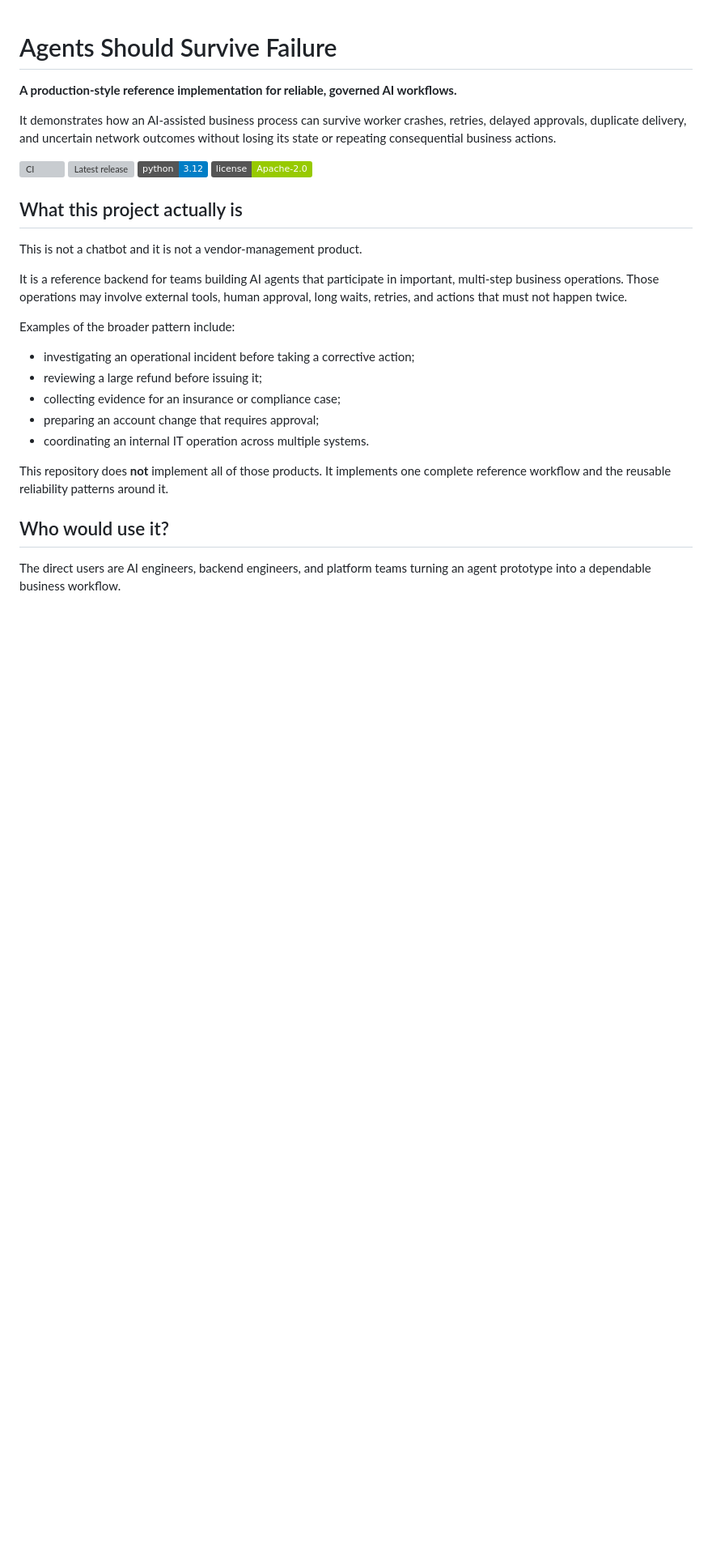
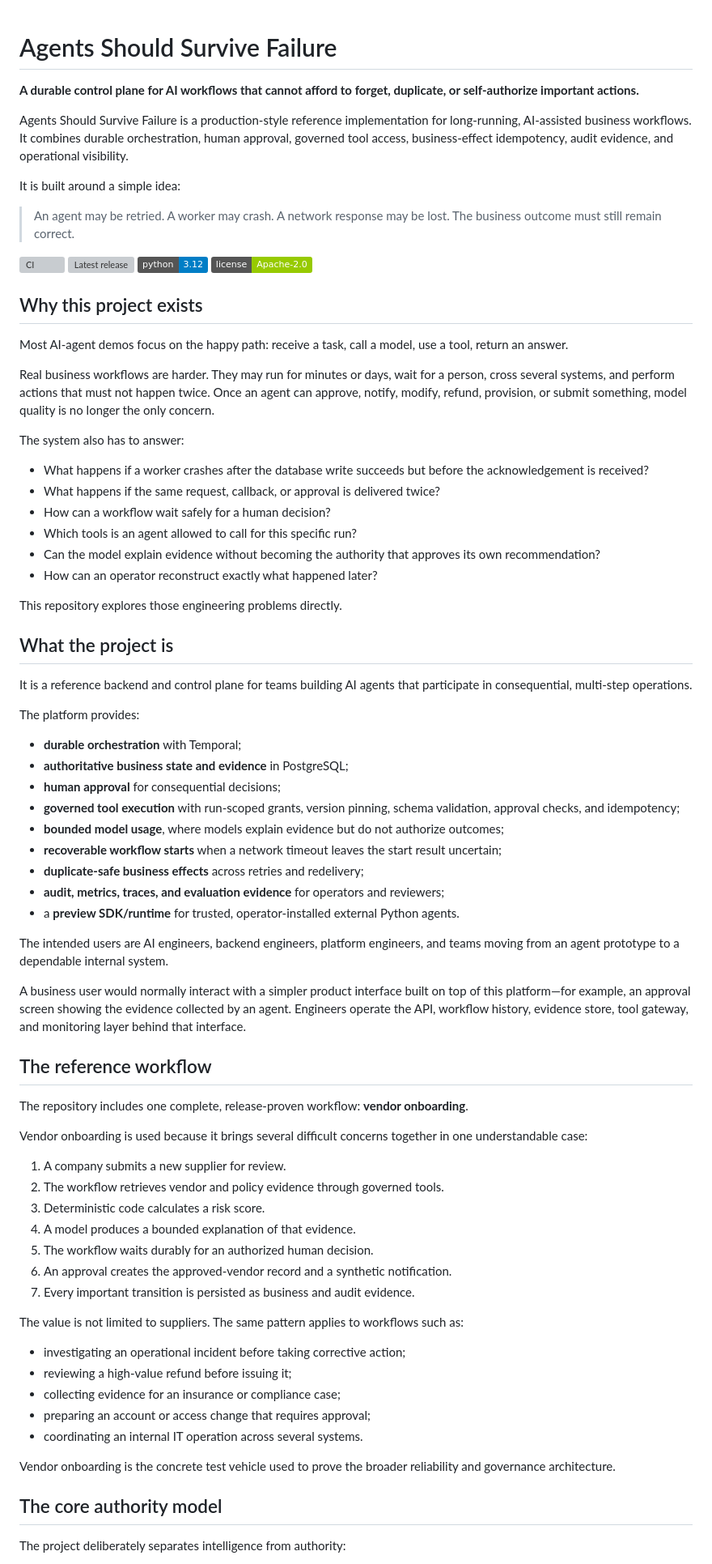
Before and after one commit to kabbersokhi-boop/agents-should-survive-failure, a Markdown page: README.md, the part around one of its changes. Shown at 81% size. GitHub-like rendering; badges without logos; blank space fills up the shorter version; grey boxes are pictures that could not be loaded.

```diff
--- a/README.md
+++ b/README.md
@@ -1,28 +1,77 @@
 # Agents Should Survive Failure
 
-**A production-style reference implementation for reliable, governed AI workflows.**
+**A durable control plane for AI workflows that cannot afford to forget, duplicate, or self-authorize important actions.**
 
-It demonstrates how an AI-assisted business process can survive worker crashes, retries, delayed approvals, duplicate delivery, and uncertain network outcomes without losing its state or repeating consequential business actions.
+Agents Should Survive Failure is a production-style reference implementation for long-running, AI-assisted business workflows. It combines durable orchestration, human approval, governed tool access, business-effect idempotency, audit evidence, and operational visibility.
+
+It is built around a simple idea:
+
+> An agent may be retried. A worker may crash. A network response may be lost. The business outcome must still remain correct.
 
 [![CI](https://github.com/kabbersokhi-boop/agents-should-survive-failure/actions/workflows/ci.yml/badge.svg)](https://github.com/kabbersokhi-boop/agents-should-survive-failure/actions/workflows/ci.yml) [![Latest release](https://img.shields.io/github/v/release/kabbersokhi-boop/agents-should-survive-failure?display_name=tag)](https://github.com/kabbersokhi-boop/agents-should-survive-failure/releases/latest) [![Python 3.12](https://img.shields.io/badge/python-3.12-blue)](https://www.python.org/downloads/release/python-3120/) [![Apache-2.0](https://img.shields.io/badge/license-Apache--2.0-green)](LICENSE)
 
-## What this project actually is
+## Why this project exists
 
-This is not a chatbot and it is not a vendor-management product.
+Most AI-agent demos focus on the happy path: receive a task, call a model, use a tool, return an answer.
 
-It is a reference backend for teams building AI agents that participate in important, multi-step business operations. Those operations may involve external tools, human approval, long waits, retries, and actions that must not happen twice.
+Real business workflows are harder. They may run for minutes or days, wait for a person, cross several systems, and perform actions that must not happen twice. Once an agent can approve, notify, modify, refund, provision, or submit something, model quality is no longer the only concern.
 
-Examples of the broader pattern include:
+The system also has to answer:
 
-- investigating an operational incident before taking a corrective action;
-- reviewing a large refund before issuing it;
+- What happens if a worker crashes after the database write succeeds but before the acknowledgement is received?
+- What happens if the same request, callback, or approval is delivered twice?
+- How can a workflow wait safely for a human decision?
+- Which tools is an agent allowed to call for this specific run?
+- Can the model explain evidence without becoming the authority that approves its own recommendation?
+- How can an operator reconstruct exactly what happened later?
+
+This repository explores those engineering problems directly.
+
+## What the project is
+
+It is a reference backend and control plane for teams building AI agents that participate in consequential, multi-step operations.
+
+The platform provides:
+
+- **durable orchestration** with Temporal;
+- **authoritative business state and evidence** in PostgreSQL;
+- **human approval** for consequential decisions;
+- **governed tool execution** with run-scoped grants, version pinning, schema validation, approval checks, and idempotency;
+- **bounded model usage**, where models explain evidence but do not authorize outcomes;
+- **recoverable workflow starts** when a network timeout leaves the start result uncertain;
+- **duplicate-safe business effects** across retries and redelivery;
+- **audit, metrics, traces, and evaluation evidence** for operators and reviewers;
+- a **preview SDK/runtime** for trusted, operator-installed external Python agents.
+
+The intended users are AI engineers, backend engineers, platform engineers, and teams moving from an agent prototype to a dependable internal system.
+
+A business user would normally interact with a simpler product interface built on top of this platform—for example, an approval screen showing the evidence collected by an agent. Engineers operate the API, workflow history, evidence store, tool gateway, and monitoring layer behind that interface.
+
+## The reference workflow
+
+The repository includes one complete, release-proven workflow: **vendor onboarding**.
+
+Vendor onboarding is used because it brings several difficult concerns together in one understandable case:
+
+1. A company submits a new supplier for review.
+2. The workflow retrieves vendor and policy evidence through governed tools.
+3. Deterministic code calculates a risk score.
+4. A model produces a bounded explanation of that evidence.
+5. The workflow waits durably for an authorized human decision.
+6. An approval creates the approved-vendor record and a synthetic notification.
+7. Every important transition is persisted as business and audit evidence.
+
+The value is not limited to suppliers. The same pattern applies to workflows such as:
+
+- investigating an operational incident before taking corrective action;
+- reviewing a high-value refund before issuing it;
 - collecting evidence for an insurance or compliance case;
-- preparing an account change that requires approval;
-- coordinating an internal IT operation across multiple systems.
+- preparing an account or access change that requires approval;
+- coordinating an internal IT operation across several systems.
 
-This repository does **not** implement all of those products. It implements one complete reference workflow and the reusable reliability patterns around it.
+Vendor onboarding is the concrete test vehicle used to prove the broader reliability and governance architecture.
 
-## Who would use it?
+## The core authority model
 
-The direct users are AI engineers, backend engineers, and platform teams turning an agent prototype into a dependable business workflow.
+The project deliberately separates intelligence from authority:
 
```
Also changed, not shown: other parts of README.md (+124 -130 lines).
